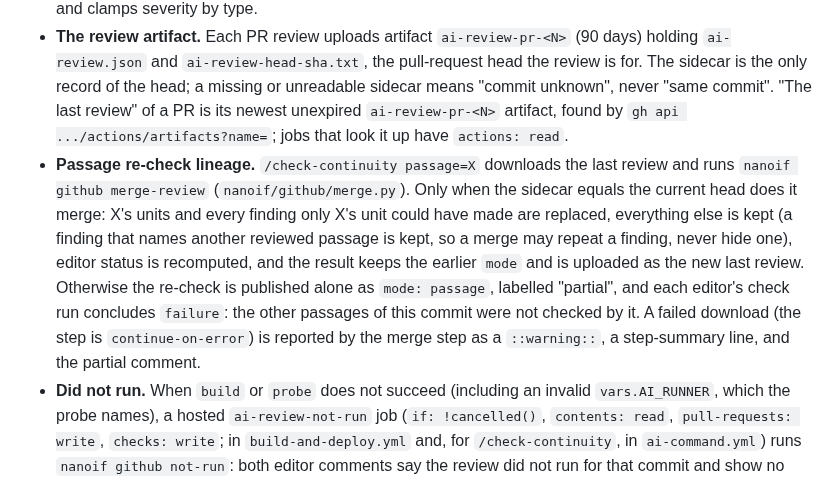
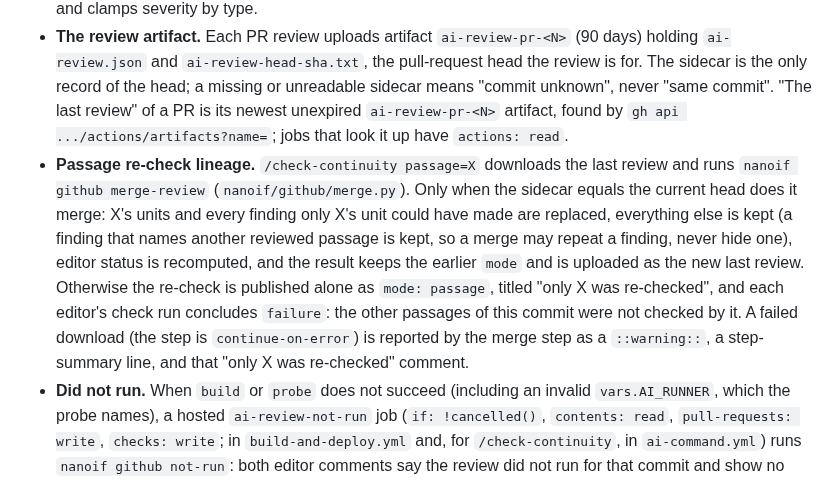
Before and after one commit to michaelansel/NaNoWriMo2025, a Markdown page: architecture/022-ai-review-lineage-and-not-run.md, the part around the change. GitHub-like rendering.

Commit message:
docs: name the real label of a standalone passage re-check in ADR-022
Co-Authored-By: Claude Opus 5.5 <noreply@anthropic.com>
Claude-Session: https://claude.ai/code/session_018EKetw1SB2gqdRhwAymbcy

```diff
--- a/architecture/022-ai-review-lineage-and-not-run.md
+++ b/architecture/022-ai-review-lineage-and-not-run.md
@@ -22,7 +22,7 @@ ADR-019 made `ai-review.json` the only contract between the editors and the GitH
 - **Review units** (`nanoif.review.units`). Continuity: one unit per changed passage P (from `dist/changes.json`, ADR-017), holding P plus its ancestors in topological order, non-dominating ancestors marked, names replaced by passage ids. Over the unit token budget (default 20k, `NANOIF_REVIEW_UNIT_BUDGET`) it splits into at most 4 routes by greedy cover, then keeps the last 12 passages with a note, then is `skipped` as too long. Style: one unit per changed passage. Infrastructure passages are never units or context.
 - **Findings.** Key `f-` + first 8 hex of SHA-256 of `type|a|b`, `a` and `b` the two passage names sorted. The same key from several units merges into one finding (`routes_seen`). Code, not the model, drops findings that do not involve P, verifies every quote (failures go to `unverified`, shown collapsed, never counted), and clamps severity by type.
 - **The review artifact.** Each PR review uploads artifact `ai-review-pr-<N>` (90 days) holding `ai-review.json` and `ai-review-head-sha.txt`, the pull-request head the review is for. The sidecar is the only record of the head; a missing or unreadable sidecar means "commit unknown", never "same commit". "The last review" of a PR is its newest unexpired `ai-review-pr-<N>` artifact, found by `gh api .../actions/artifacts?name=`; jobs that look it up have `actions: read`.
-- **Passage re-check lineage.** `/check-continuity passage=X` downloads the last review and runs `nanoif github merge-review` (`nanoif/github/merge.py`). Only when the sidecar equals the current head does it merge: X's units and every finding only X's unit could have made are replaced, everything else is kept (a finding that names another reviewed passage is kept, so a merge may repeat a finding, never hide one), editor status is recomputed, and the result keeps the earlier `mode` and is uploaded as the new last review. Otherwise the re-check is published alone as `mode: passage`, labelled "partial", and each editor's check run concludes `failure`: the other passages of this commit were not checked by it. A failed download (the step is `continue-on-error`) is reported by the merge step as a `::warning::`, a step-summary line, and the partial comment.
+- **Passage re-check lineage.** `/check-continuity passage=X` downloads the last review and runs `nanoif github merge-review` (`nanoif/github/merge.py`). Only when the sidecar equals the current head does it merge: X's units and every finding only X's unit could have made are replaced, everything else is kept (a finding that names another reviewed passage is kept, so a merge may repeat a finding, never hide one), editor status is recomputed, and the result keeps the earlier `mode` and is uploaded as the new last review. Otherwise the re-check is published alone as `mode: passage`, titled "only X was re-checked", and each editor's check run concludes `failure`: the other passages of this commit were not checked by it. A failed download (the step is `continue-on-error`) is reported by the merge step as a `::warning::`, a step-summary line, and that "only X was re-checked" comment.
 - **Did not run.** When `build` or `probe` does not succeed (including an invalid `vars.AI_RUNNER`, which the probe names), a hosted `ai-review-not-run` job (`if: !cancelled()`, `contents: read`, `pull-requests: write`, `checks: write`; in `build-and-deploy.yml` and, for `/check-continuity`, in `ai-command.yml`) runs `nanoif github not-run`: both editor comments say the review did not run for that commit and show no earlier result, both check runs on that commit fail, and the job exits 1. It uploads no artifact, so the last review stays an older commit's.
 - **Re-rendering is head-checked.** Any re-render of a stored review without a model call (`/dismiss`) publishes comments and check runs only when the artifact's sidecar equals the current pull-request head, and posts check runs on that head explicitly. Otherwise it records the dismissal, leaves the comments alone, and says the next review will show it.
 - **Dismissals.** `/dismiss <key> [reason]` appends `{key, passages with content_hash, by, pr, at, reason}` to `ai/dismissals.jsonl` on main, refusing a key that is not in the last review. A finding moves to `suppressed` while some dismissal of its key recorded the current `content_hash` of every passage it names. Intentional conflicts from `story-overrides.txt` suppress canon findings the same way once the canon pack exists (ADR-020).
```
